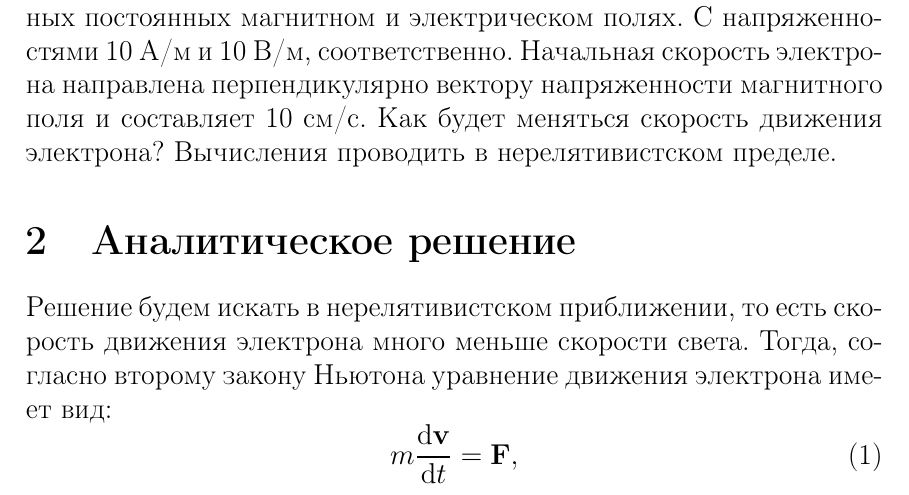
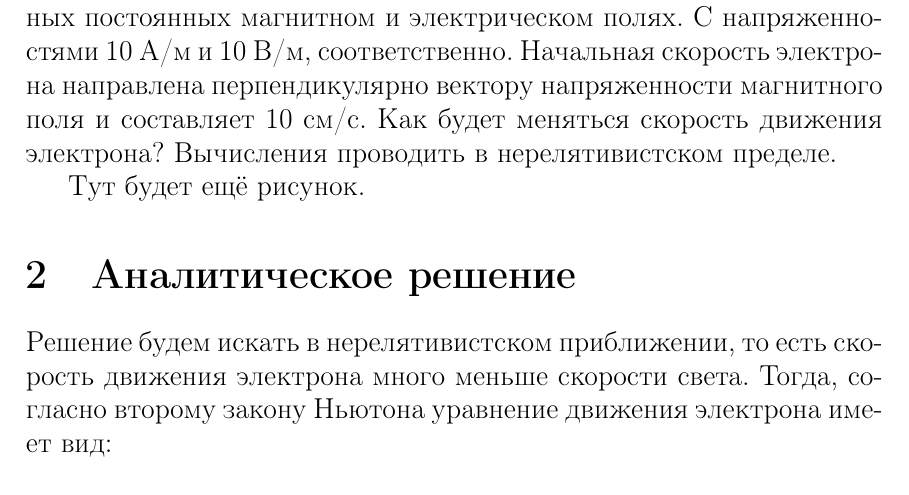
Before and after one commit to ndy-cd/CTSE_lab5, a LaTeX document (lab5.tex): part of page 1 of 2, cut so that both start at the same text. Compiled offline with pdfLaTeX.

Commit message:
Update lab5.tex

```diff
--- a/lab5.tex
+++ b/lab5.tex
@@ -25,6 +25,8 @@
 Начальная скорость электрона направлена перпендикулярно вектору напряженности магнитного поля и составляет 10 см/с.
 Как будет меняться скорость движения электрона?
 Вычисления проводить в нерелятивистском пределе.
+
+Тут будет ещё рисунок.
 
 \section{Аналитическое решение}
 Решение будем искать в нерелятивистском приближении, то есть скорость движения электрона много меньше скорости света. Тогда, согласно второму закону Ньютона уравнение движения электрона имеет вид:
```
